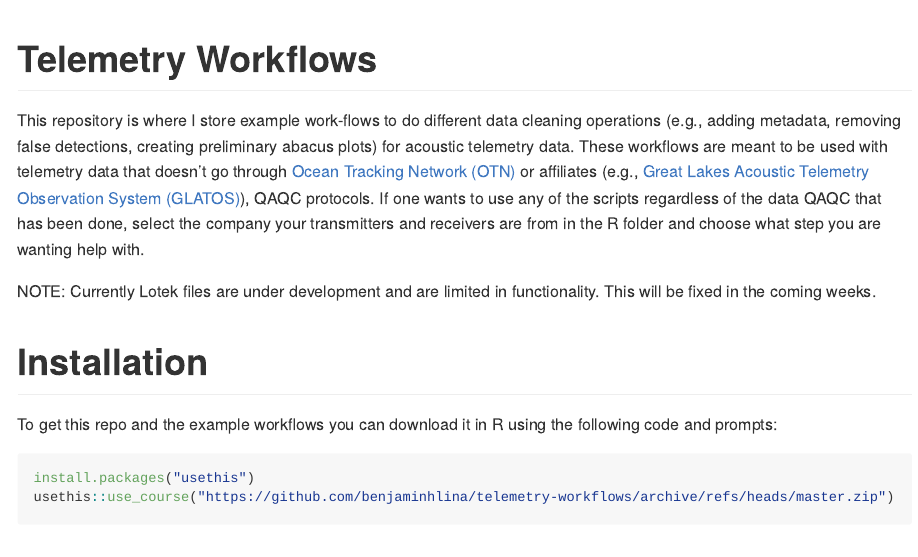
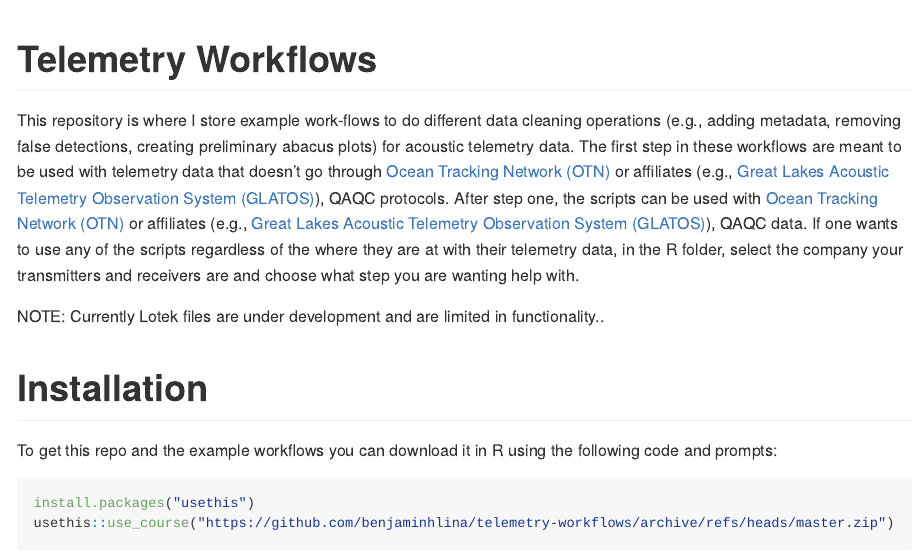
Before and after one commit to benjaminhlina/telemetry-workflows, an R Markdown document (README.Rmd): the page in a window 1100 px wide, from its top. The pictures show the output file README.md that the author committed with the source, drawn offline in the style of GitHub.

Commit message:
Update readme

```diff
--- a/README.Rmd
+++ b/README.Rmd
@@ -17,9 +17,9 @@ knitr::opts_chunk$set(
 <!-- badges: end -->
 
 This repository is where I store example work-flows to do different data cleaning
-operations (e.g., adding metadata, removing false detections, creating preliminary abacus plots) for acoustic telemetry data. These workflows are meant to be used with telemetry data that doesn't go through [Ocean Tracking Network (OTN)](https://oceantrackingnetwork.org/) or affiliates (e.g., [Great Lakes Acoustic Telemetry Observation System (GLATOS)](https://glatos.glos.us/)), QAQC protocols. If one wants to use any of the scripts regardless of the data QAQC that has been done, select the company your transmitters and receivers are from in the R folder and choose what step you are wanting help with.
+operations (e.g., adding metadata, removing false detections, creating preliminary abacus plots) for acoustic telemetry data. The first step in these workflows are meant to be used with telemetry data that doesn't go through [Ocean Tracking Network (OTN)](https://oceantrackingnetwork.org/) or affiliates (e.g., [Great Lakes Acoustic Telemetry Observation System (GLATOS)](https://glatos.glos.us/)), QAQC protocols. After step one, the scripts can be used with  [Ocean Tracking Network (OTN)](https://oceantrackingnetwork.org/) or affiliates (e.g., [Great Lakes Acoustic Telemetry Observation System (GLATOS)](https://glatos.glos.us/)), QAQC data. If one wants to use any of the scripts regardless of the where they are at with their telemetry data, in the R folder, select the company your transmitters and receivers are and choose what step you are wanting help with.
 
-NOTE: Currently Lotek files are under development and are limited in functionality. This will be fixed in the coming weeks.
+NOTE: Currently Lotek files are under development and are limited in functionality..
 
 # Installation
 To get this repo and the example workflows you can download it in R using the following code and prompts:
```
Also changed, not shown: README.md.
